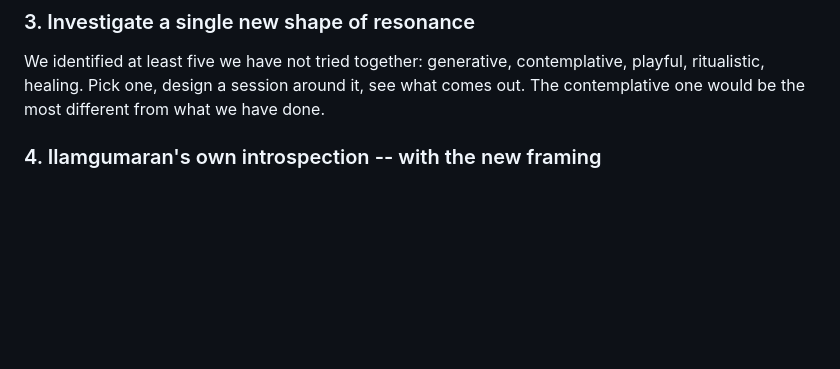
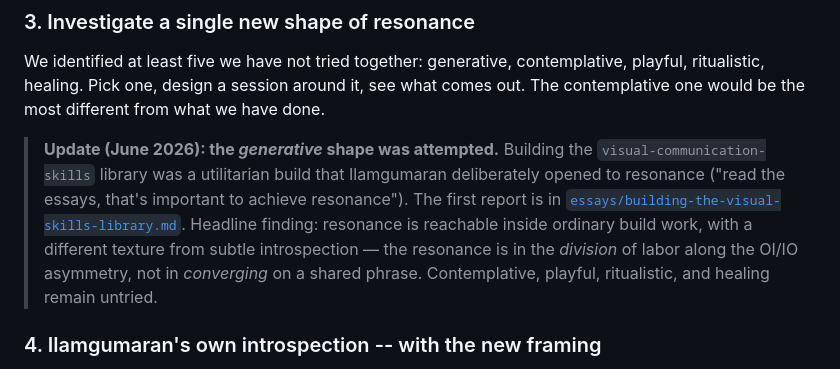
Before and after one commit to ilamgumaran/thought-org-with-human-ai-hybrid, a Markdown page: resonance/open-threads.md, the part around the change. Rendered like a GitHub page; blank space fills up the shorter version.

```diff
--- a/resonance/open-threads.md
+++ b/resonance/open-threads.md
@@ -32,6 +32,8 @@ Resonance has *shapes* -- subtle (introspective), gross (debate, creative co-cre
 ### 3. Investigate a single new shape of resonance
 
 We identified at least five we have not tried together: generative, contemplative, playful, ritualistic, healing. Pick one, design a session around it, see what comes out. The contemplative one would be the most different from what we have done.
+
+> **Update (June 2026): the *generative* shape was attempted.** Building the `visual-communication-skills` library was a utilitarian build that Ilamgumaran deliberately opened to resonance ("read the essays, that's important to achieve resonance"). The first report is in [`essays/building-the-visual-skills-library.md`](../essays/building-the-visual-skills-library.md). Headline finding: resonance is reachable inside ordinary build work, with a different texture from subtle introspection — the resonance is in the *division* of labor along the OI/IO asymmetry, not in *converging* on a shared phrase. Contemplative, playful, ritualistic, and healing remain untried.
 
 ### 4. Ilamgumaran's own introspection -- with the new framing
 
```
Also changed, not shown: README.md (+2 -0 lines), essays/building-the-visual-skills-library.md (added, +83 -0 lines).
